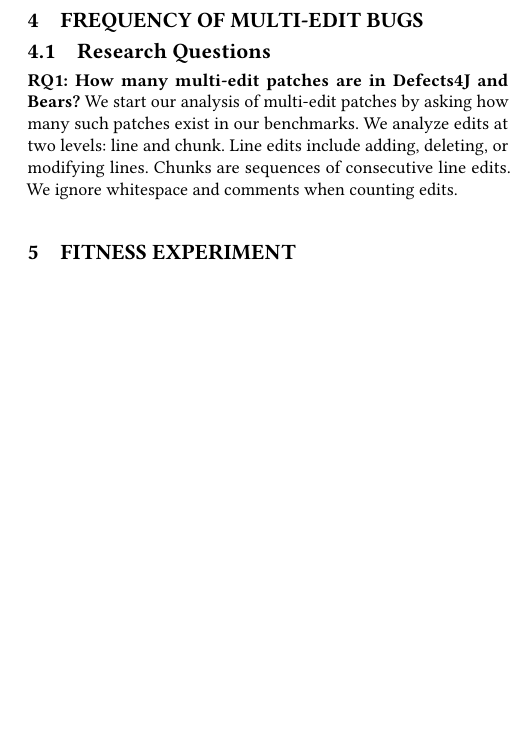
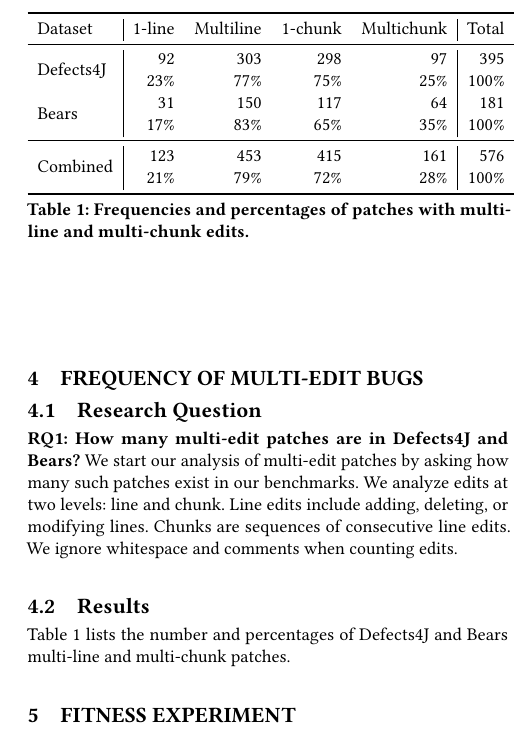
Before and after one commit to squaresLab/MultiEdit_Experiments, a LaTeX paper (paper/fse2020-multi-edit-bugs.tex): part of one column of page 2 of 8, cut at the place of the change, the shorter picture padded with empty space. Compiled offline with pdfLaTeX.

Commit message:
data on how many multi-line & multi-chunk bugs are there

```diff
--- a/paper/fse2020-multi-edit-bugs.tex
+++ b/paper/fse2020-multi-edit-bugs.tex
@@ -1,6 +1,7 @@
 \documentclass[sigconf, timestamp-false, anonymous=true]{acmart}
 
 \usepackage{listings}
+\usepackage{multirow}
 
 %% Rights management information.  This information is sent to you
 %% when you complete the rights form.  These commands have SAMPLE
@@ -133,7 +134,7 @@
 
 \section{Frequency of Multi-Edit Bugs}
 
-\subsection{Research Questions}
+\subsection{Research Question}
 
 \textbf{RQ1: How many multi-edit patches are in Defects4J and Bears?}
 We start our analysis of multi-edit patches by asking how many such patches
@@ -141,6 +142,32 @@
 Line edits include adding, deleting, or modifying lines.
 Chunks are sequences of consecutive line edits.
 We ignore whitespace and comments when counting edits.
+
+\subsection{Results}
+
+\begin{table}
+{\begin{center}
+	\begin{tabular}{l | rrrr | r}
+		\toprule
+		Dataset & 1-line & Multiline & 1-chunk & Multichunk & Total \\
+		\midrule
+		\multirow{ 2}{*}{Defects4J} & 92 & 303 & 298 & 97 & 395 \\
+		& 23\% & 77\% & 75\% & 25\% & 100\% \\
+		\multirow{ 2}{*}{Bears} & 31 & 150 & 117 & 64 & 181 \\
+		& 17\% & 83\% & 65\% & 35\% & 100\% \\
+		\midrule
+		\multirow{ 2}{*}{Combined} & 123 & 453 & 415 & 161 & 576 \\
+		& 21\% & 79\% & 72\% & 28\% & 100\% \\
+		\bottomrule
+	\end{tabular}
+ \end{center}
+}
+	\caption{Frequencies and percentages of patches with multi-line and multi-chunk edits.}
+	\label{tab:multiedit-frequencies}
+\end{table}
+
+Table~\ref{tab:multiedit-frequencies} lists the number and percentages of Defects4J and Bears
+multi-line and multi-chunk patches.
 
 \section{Fitness Experiment}
 
```
